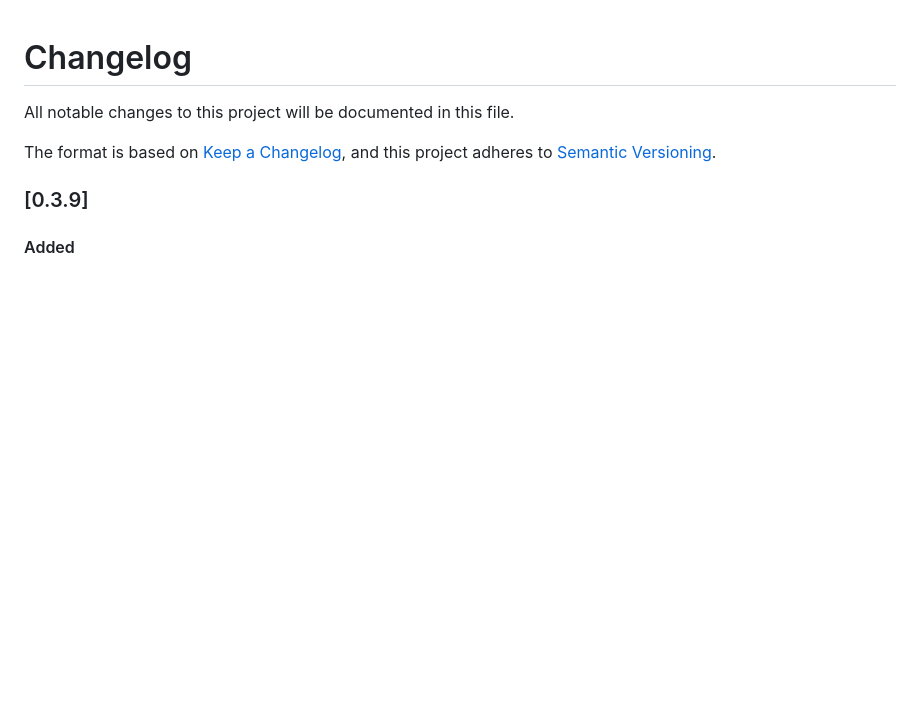
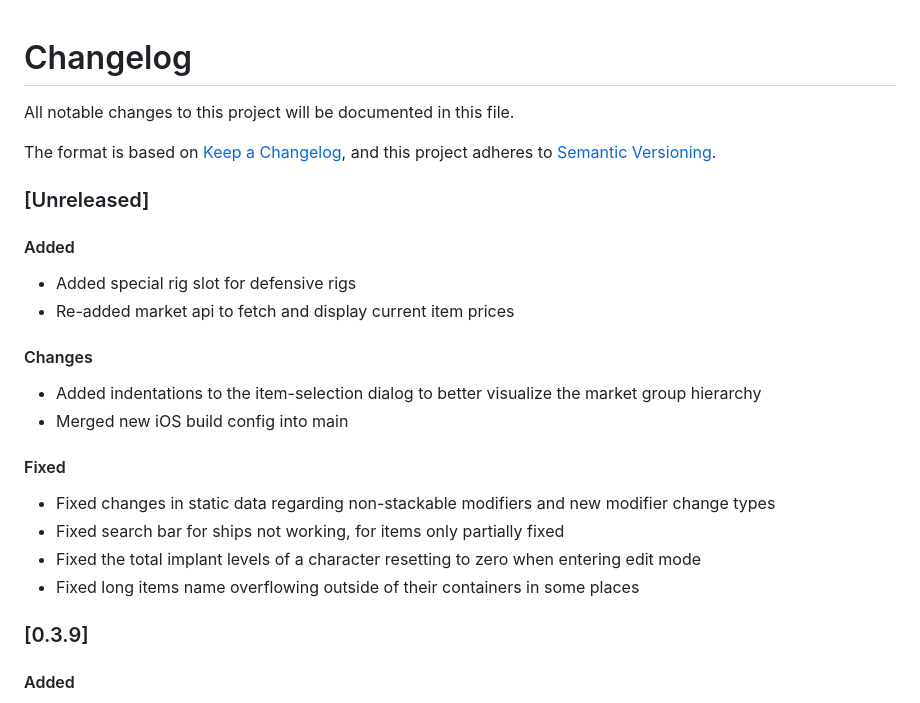
Before and after one commit to sweet-org/sweet, a Markdown page: CHANGELOG.md, the part around the change. Rendered like a GitHub page; blank space fills up the shorter version.

Commit message:
Update CHANGELOG.md
Signed-off-by: Blaumeise03 <dev@blaumeise03.de>

```diff
--- a/CHANGELOG.md
+++ b/CHANGELOG.md
@@ -3,6 +3,21 @@ All notable changes to this project will be documented in this file.
 
 The format is based on [Keep a Changelog](https://keepachangelog.com/en/1.0.0/),
 and this project adheres to [Semantic Versioning](https://semver.org/spec/v2.0.0.html).
+
+### [Unreleased]
+#### Added
+- Added special rig slot for defensive rigs
+- Re-added market api to fetch and display current item prices
+
+#### Changes
+- Added indentations to the item-selection dialog to better visualize the market group hierarchy
+- Merged new iOS build config into main
+
+#### Fixed
+- Fixed changes in static data regarding non-stackable modifiers and new modifier change types
+- Fixed search bar for ships not working, for items only partially fixed
+- Fixed the total implant levels of a character resetting to zero when entering edit mode
+- Fixed long items name overflowing outside of their containers in some places
 
 ### [0.3.9]
 #### Added
```
